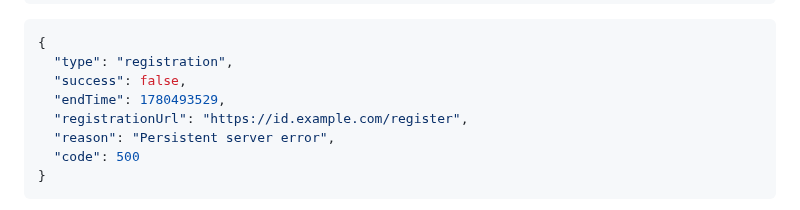
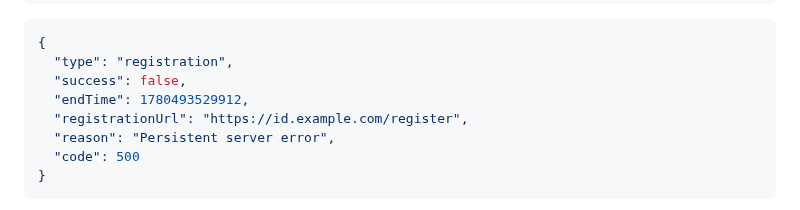
Before and after one commit to explainers-by-googlers/dbsc-js-api, a Markdown page: README.md, the part around the change. GitHub-like rendering.

Commit message:
Update endTime format in JSON example

```diff
--- a/README.md
+++ b/README.md
@@ -153,7 +153,7 @@ Below are examples of typical successful and failed `registration` reports. Succ
 {
   "type": "registration",
   "success": false,
-  "endTime": 1780493529,
+  "endTime": 1780493529912,
   "registrationUrl": "https://id.example.com/register",
   "reason": "Persistent server error",
   "code": 500
```
